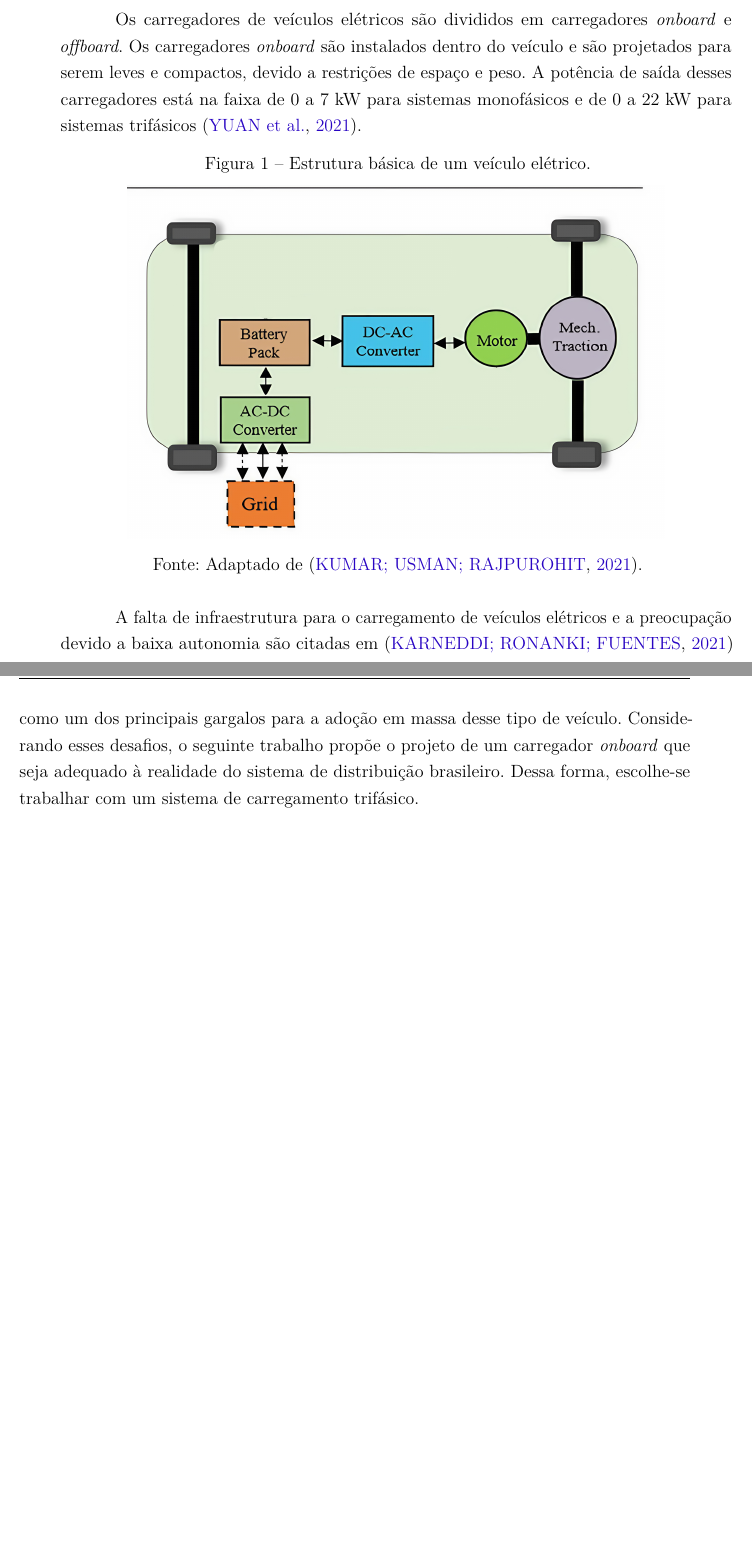
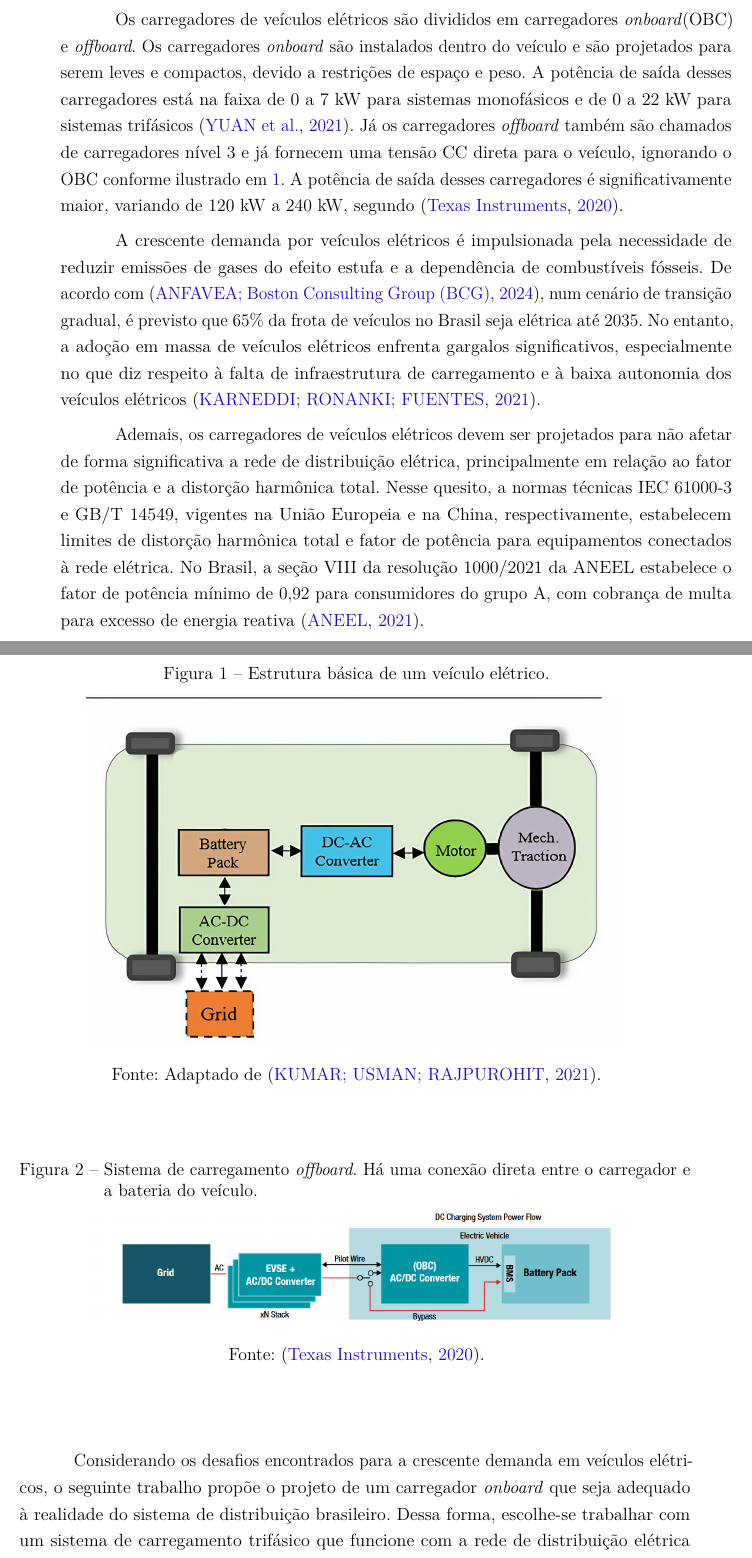
Before and after one commit to ricardoamachado/Projeto-TCC, a LaTeX thesis (TCC_CCEE.tex, which reads capitulo2.tex): two parts of pages 7 and 8 of 17 before the commit and two parts of pages 7 and 8 of 19 after it, joined at a grey line, cut so that both start at the same text, the shorter picture padded with empty space. Compiled offline with pdfLaTeX.

Commit message:
Fim do cap 2

```diff
--- a/capitulo2.tex
+++ b/capitulo2.tex
@@ -1,17 +1,28 @@
 \chapter{Definição do Problema de Estudo}
 
-A estrutura básica de um veículo elétrico é exibida na Figura \ref{fig:estrutura-veiculo-eletrico}. O bloco conversor CA-CC no diagrama representa todo o carregador \textit{onboard} do
- veículo elétrico, incluindo tanto o retificador PFC quanto o conversor CC-CC isolado. O sistema de carregamento pode ser unidireccional ou bidirecional. No primeiro
- caso, o sistema apenas converte a energia da rede elétrica para o veículo, enquanto no segundo caso, o veículo pode fornecer energia de volta para a rede elétrica, o que é conhecido como
-\textit{Vehicle-to-Grid} (V2G). O banco de baterias do veículo é composto por células de lítio e ultracapacitores, que são ulizados para armazenar a energia elétrica fornecida pelo carregador.
-O inversor é responsável por converter a tensão CC da bateria em uma tensão CA, que aciona o motor do sistema de tração do veículo. Como ilustrado no diagrama, o inversor geralmente é
-bidirecional, o que permite o uso de frenagem regenerativa.
+A estrutura básica de um veículo elétrico é exibida na Figura
+\ref{fig:estrutura-veiculo-eletrico}. O bloco conversor CA-CC no diagrama representa todo o
+carregador \textit{onboard} do veículo elétrico, incluindo tanto o retificador PFC quanto o
+conversor CC-CC isolado. O sistema de carregamento pode ser unidireccional ou bidirecional. No
+primeiro caso, o sistema apenas converte a energia da rede elétrica para o veículo, enquanto no
+segundo caso, o veículo pode fornecer energia de volta para a rede elétrica, o que é conhecido
+como \textit{Vehicle-to-Grid} (V2G). O banco de baterias do veículo é composto por células de
+lítio e ultracapacitores, que são ulizados para armazenar a energia elétrica fornecida pelo
+carregador. O inversor é responsável por converter a tensão CC da bateria em uma tensão CA, que
+aciona o motor do sistema de tração do veículo. Como ilustrado no diagrama, o inversor
+geralmente é bidirecional, o que permite o uso de frenagem regenerativa.
 
-Os carregadores de veículos elétricos são divididos em carregadores \textit{onboard} e \textit{offboard}. Os carregadores \textit{onboard} são instalados dentro do veículo e são
-projetados para serem leves e compactos, devido a restrições de espaço e peso. A potência de saída desses carregadores está na faixa de 0 a 7 kW para sistemas monofásicos e de 0 a 22 kW
-para sistemas trifásicos \cite{Yuan:2021}.
+Os carregadores de veículos elétricos são divididos em carregadores \textit{onboard}(OBC) e
+\textit{offboard}. Os carregadores \textit{onboard} são instalados dentro do veículo e são
+projetados para serem leves e compactos, devido a restrições de espaço e peso. A potência de
+saída desses carregadores está na faixa de 0 a 7 kW para sistemas monofásicos e de 0 a 22 kW
+para sistemas trifásicos \cite{Yuan:2021}. Já os carregadores \textit{offboard} também são
+chamados de carregadores nível 3 e já fornecem uma tensão CC direta para o veículo, ignorando o
+OBC conforme ilustrado em \ref{fig:estrutura-veiculo-eletrico}. A potência de saída desses
+carregadores é significativamente maior, variando de 120 kW a 240 kW, segundo
+\cite{texas:2020}.
 
-\begin{figure}[h]
+\begin{figure}[htb]
     \centering
     \caption{Estrutura básica de um veículo elétrico.}
     \includegraphics[width=0.8\textwidth]{figuras/diagrama_veiculo_eletrico_edit.png}
@@ -19,11 +30,33 @@ para sistemas trifásicos \cite{Yuan:2021}.
     \label{fig:estrutura-veiculo-eletrico}
 \end{figure}
 
-%Falar sobre necessidade de transição energética e adoção de veículos elétricos.
+\begin{figure}[htb]
+    \centering
+    \caption{Sistema de carregamento \textit{offboard}. Há uma conexão direta entre o
+        carregador e a bateria do veículo.}
+    \includegraphics[width=0.8\textwidth]{figuras/diagrama_bypass.png}
+    \legend{Fonte: \cite{texas:2020}.}
+    \label{fig:diagrama-bypass-offboard}
 
-A falta de infraestrutura para o carregamento de veículos elétricos e a preocupação devido a baixa autonomia são citadas em \cite{Karneddi:2021} como
-um dos principais gargalos para a adoção em massa desse tipo de veículo. Considerando esses desafios,
-o seguinte trabalho propõe o projeto de um carregador \textit{onboard} que seja adequado à realidade do sistema de distribuição
-brasileiro. Dessa forma, escolhe-se trabalhar com um sistema de carregamento trifásico.
+\end{figure}
 
+A crescente demanda por veículos elétricos é impulsionada pela necessidade de reduzir emissões
+de gases do efeito estufa e a dependência de combustíveis fósseis. De acordo com
+\cite{anfavea2024descarbonizacao}, num cenário de transição gradual, é previsto que 65\% da
+frota de veículos no Brasil seja elétrica até 2035. No entanto, a adoção em massa de veículos
+elétricos enfrenta gargalos significativos, especialmente no que diz respeito à falta de
+infraestrutura de carregamento e à baixa autonomia dos veículos elétricos \cite{Karneddi:2021}.
 
+Ademais, os carregadores de veículos elétricos devem ser projetados para não afetar de forma
+significativa a rede de distribuição elétrica, principalmente em relação ao fator de potência e
+a distorção harmônica total. Nesse quesito, a normas técnicas IEC 61000-3 e GB/T 14549,
+vigentes na União Europeia e na China, respectivamente, estabelecem limites de distorção
+harmônica total e fator de potência para equipamentos conectados à rede elétrica. No Brasil, a
+seção VIII da resolução 1000/2021 da ANEEL estabelece o fator de potência mínimo de 0,92 para
+consumidores do grupo A, com cobrança de multa para excesso de energia reativa
+\cite{aneel_ren1000_2021}.
+
+Considerando os desafios encontrados para a crescente demanda em veículos elétricos, o seguinte
+trabalho propõe o projeto de um carregador \textit{onboard} que seja adequado à realidade do
+sistema de distribuição brasileiro. Dessa forma, escolhe-se trabalhar com um sistema de
+carregamento trifásico que funcione com a rede de distribuição elétrica das grandes capitais
```
Also changed, not shown: Auxiliares/ref-TCC.bib (+33 -0 lines), capitulo1.tex (+23 -5 lines), capitulo3.tex (+30 -15 lines), Figuras/diagrama_bypass.png (added), capitulo2.tex (12 more changed lines), 2 other files.
